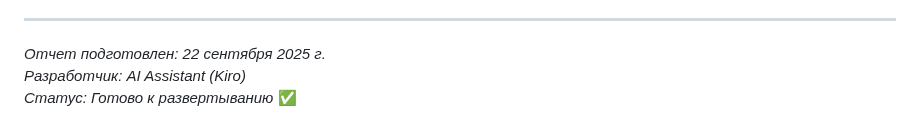
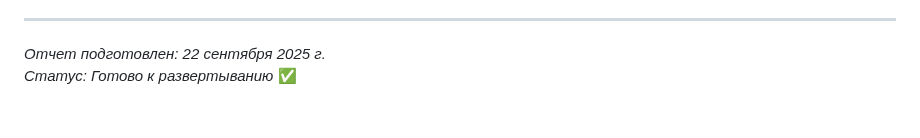
Before and after one commit to Arbitr3103/mi_core_etl, a Markdown page: MARGIN_SYSTEM_IMPLEMENTATION_REPORT.md, the part around the change. Rendered like a GitHub page.

```diff
--- a/MARGIN_SYSTEM_IMPLEMENTATION_REPORT.md
+++ b/MARGIN_SYSTEM_IMPLEMENTATION_REPORT.md
@@ -292,5 +292,4 @@ python3 validate_margin_calculations.py
 ---
 
 _Отчет подготовлен: 22 сентября 2025 г._
-_Разработчик: AI Assistant (Kiro)_
 _Статус: Готово к развертыванию_ ✅
```
Also changed, not shown: PHP_MARGIN_DASHBOARD_GUIDE.md (+0 -10 lines).
